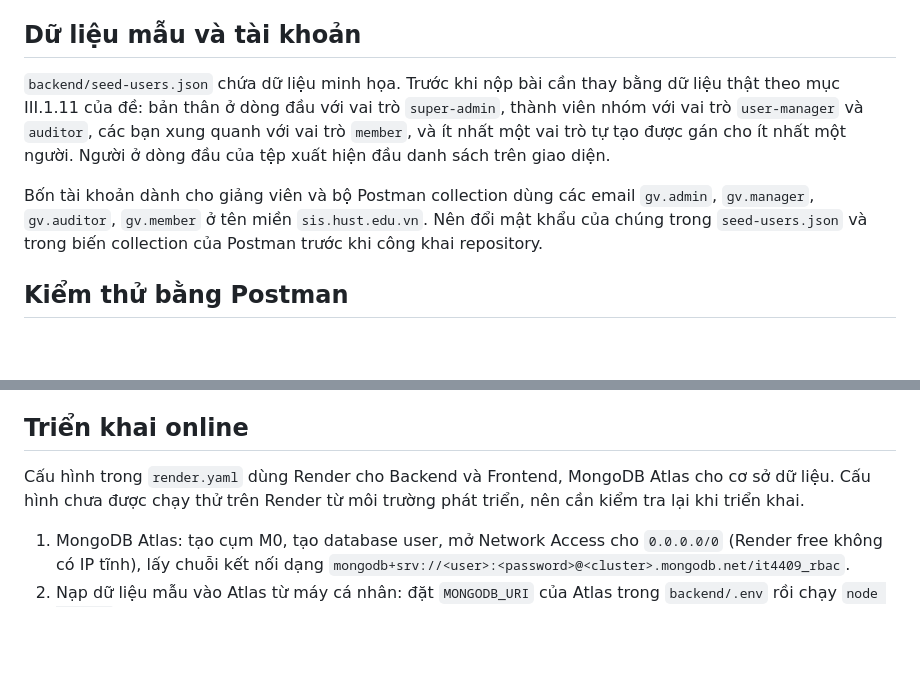
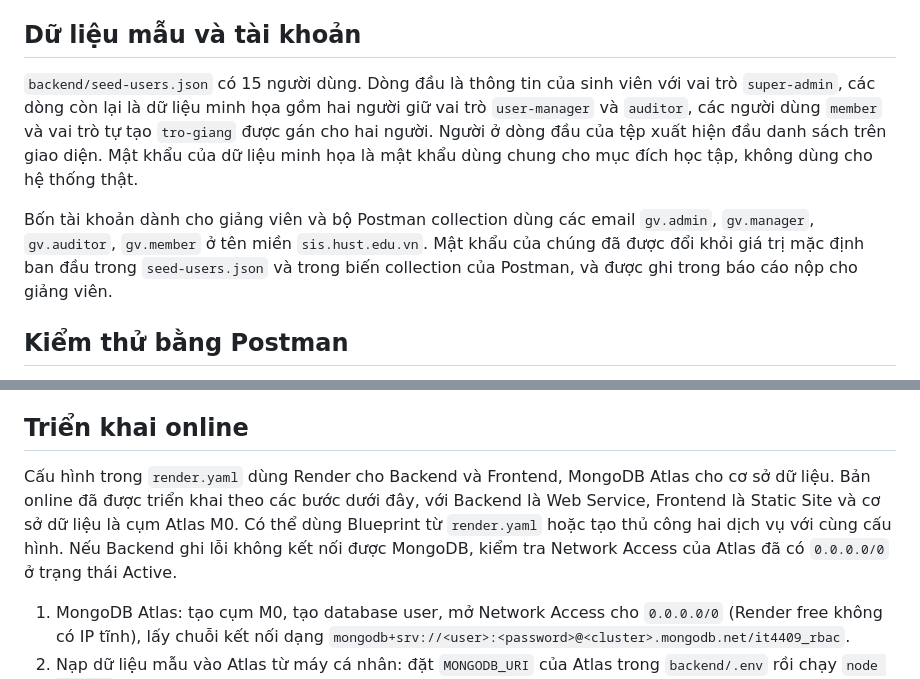
Before and after one commit to TruongDuy2607/2026-it4409-cnweb, a Markdown page: README.md, 2 parts joined by grey strips. GitHub-like rendering; blank space fills up the shorter version.

Commit message:
docs: cập nhật README theo trạng thái đã triển khai lên Render và Atlas, dữ liệu mẫu và mật khẩu giảng viên

```diff
--- a/README.md
+++ b/README.md
@@ -41,9 +41,9 @@ Mở thư mục `frontend` bằng VS Code Live Server tại `http://127.0.0.1:55
 
 ## Dữ liệu mẫu và tài khoản
 
-`backend/seed-users.json` chứa dữ liệu minh họa. Trước khi nộp bài cần thay bằng dữ liệu thật theo mục III.1.11 của đề: bản thân ở dòng đầu với vai trò `super-admin`, thành viên nhóm với vai trò `user-manager` và `auditor`, các bạn xung quanh với vai trò `member`, và ít nhất một vai trò tự tạo được gán cho ít nhất một người. Người ở dòng đầu của tệp xuất hiện đầu danh sách trên giao diện.
+`backend/seed-users.json` có 15 người dùng. Dòng đầu là thông tin của sinh viên với vai trò `super-admin`, các dòng còn lại là dữ liệu minh họa gồm hai người giữ vai trò `user-manager` và `auditor`, các người dùng `member` và vai trò tự tạo `tro-giang` được gán cho hai người. Người ở dòng đầu của tệp xuất hiện đầu danh sách trên giao diện. Mật khẩu của dữ liệu minh họa là mật khẩu dùng chung cho mục đích học tập, không dùng cho hệ thống thật.
 
-Bốn tài khoản dành cho giảng viên và bộ Postman collection dùng các email `gv.admin`, `gv.manager`, `gv.auditor`, `gv.member` ở tên miền `sis.hust.edu.vn`. Nên đổi mật khẩu của chúng trong `seed-users.json` và trong biến collection của Postman trước khi công khai repository.
+Bốn tài khoản dành cho giảng viên và bộ Postman collection dùng các email `gv.admin`, `gv.manager`, `gv.auditor`, `gv.member` ở tên miền `sis.hust.edu.vn`. Mật khẩu của chúng đã được đổi khỏi giá trị mặc định ban đầu trong `seed-users.json` và trong biến collection của Postman, và được ghi trong báo cáo nộp cho giảng viên.
 
 ## Kiểm thử bằng Postman
 
@@ -55,7 +55,7 @@ Dùng dòng lệnh: `npx newman run postman/RBAC-Ex3.postman_collection.json`. C
 
 ## Triển khai online
 
-Cấu hình trong `render.yaml` dùng Render cho Backend và Frontend, MongoDB Atlas cho cơ sở dữ liệu. Cấu hình chưa được chạy thử trên Render từ môi trường phát triển, nên cần kiểm tra lại khi triển khai.
+Cấu hình trong `render.yaml` dùng Render cho Backend và Frontend, MongoDB Atlas cho cơ sở dữ liệu. Bản online đã được triển khai theo các bước dưới đây, với Backend là Web Service, Frontend là Static Site và cơ sở dữ liệu là cụm Atlas M0. Có thể dùng Blueprint từ `render.yaml` hoặc tạo thủ công hai dịch vụ với cùng cấu hình. Nếu Backend ghi lỗi không kết nối được MongoDB, kiểm tra Network Access của Atlas đã có `0.0.0.0/0` ở trạng thái Active.
 
 1. MongoDB Atlas: tạo cụm M0, tạo database user, mở Network Access cho `0.0.0.0/0` (Render free không có IP tĩnh), lấy chuỗi kết nối dạng `mongodb+srv://<user>:<password>@<cluster>.mongodb.net/it4409_rbac`.
 2. Nạp dữ liệu mẫu vào Atlas từ máy cá nhân: đặt `MONGODB_URI` của Atlas trong `backend/.env` rồi chạy `node seed.js`.
```
